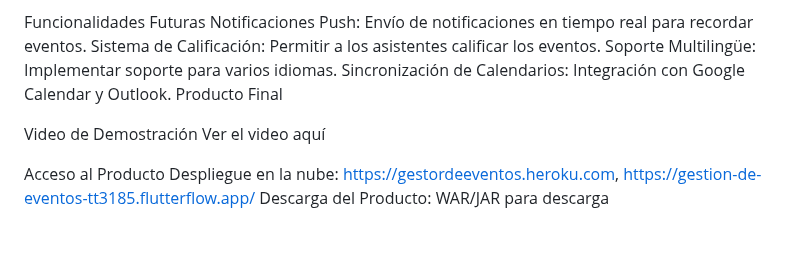
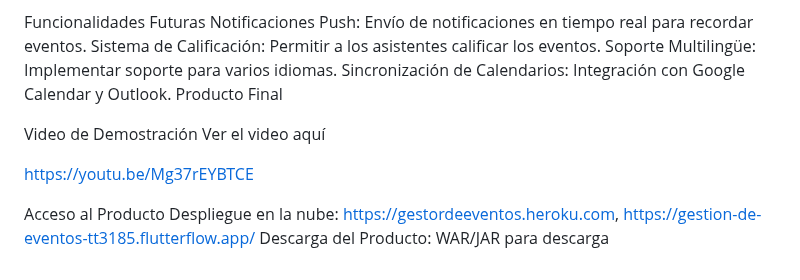
Before and after one commit to Quick26/gestordeeventos, a Markdown page: README.md, the part around the change. Rendered like a GitHub page; blank space fills up the shorter version.

```diff
--- a/README.md
+++ b/README.md
@@ -121,6 +121,8 @@ Producto Final
 Video de Demostración
 Ver el video aquí
 
+https://youtu.be/Mg37rEYBTCE
+
 Acceso al Producto
 Despliegue en la nube: https://gestordeeventos.heroku.com, https://gestion-de-eventos-tt3185.flutterflow.app/
 Descarga del Producto: WAR/JAR para descarga
```
